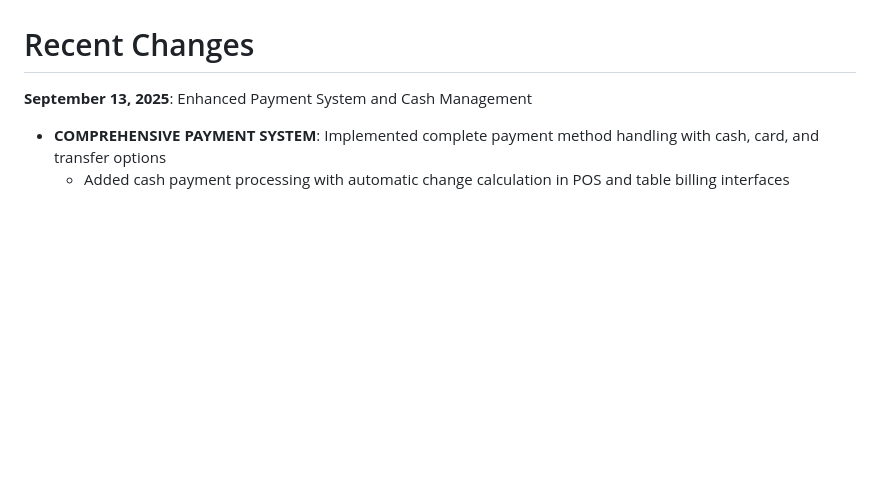
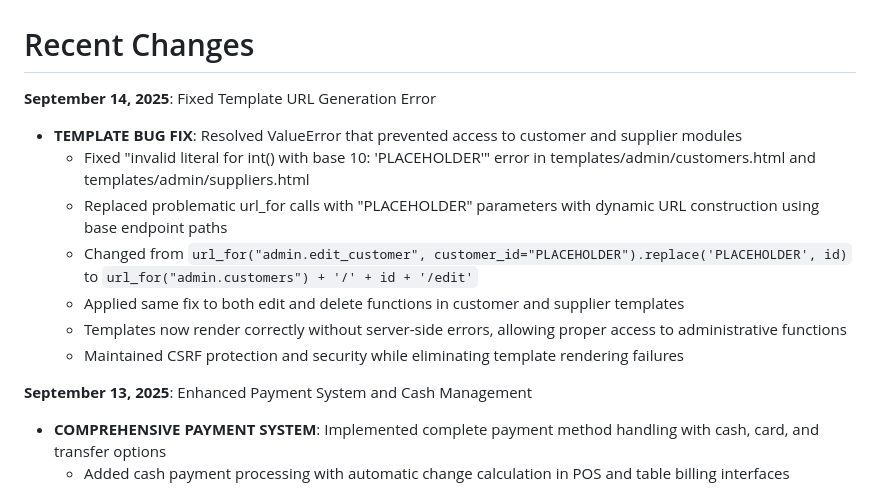
Before and after one commit to fouronesys/fouronepos, a Markdown page: replit.md, the part around the change. GitHub-like rendering; blank space fills up the shorter version.

Commit message:
Fix error when accessing customer and supplier modules
Corrected a ValueError in Jinja templates (`templates/admin/customers.html`, `templates/admin/suppliers.html`) where a placeholder string was incorrectly used in `url_for` calls for editing customer/supplier IDs. The fix involves replacing the placeholder with dynamic URL construction using base endpoint paths, ensuring proper rendering and access to these modules.

Replit-Commit-Author: Agent
Replit-Commit-Session-Id: b5e5eddf-4ab1-4da3-93c3-ce77ca1daa64
Replit-Commit-Checkpoint-Type: full_checkpoint
Replit-Commit-Screenshot-Url: https://storage.googleapis.com/screenshot-production-us-central1/cfafe118-493e-42c2-9fed-256e7afbb131/b5e5eddf-4ab1-4da3-93c3-ce77ca1daa64/HrfLXWu

```diff
--- a/replit.md
+++ b/replit.md
@@ -10,6 +10,15 @@ The application supports three user roles:
 Key features include fiscal compliance with NCF sequences, inventory management with low stock alerts, purchase tracking with supplier management, DGII tax report generation (606/607 formats), and multi-device support optimized for tablets and mobile interfaces.
 
 # Recent Changes
+
+**September 14, 2025**: Fixed Template URL Generation Error
+- **TEMPLATE BUG FIX**: Resolved ValueError that prevented access to customer and supplier modules
+  - Fixed "invalid literal for int() with base 10: 'PLACEHOLDER'" error in templates/admin/customers.html and templates/admin/suppliers.html
+  - Replaced problematic url_for calls with "PLACEHOLDER" parameters with dynamic URL construction using base endpoint paths
+  - Changed from `url_for("admin.edit_customer", customer_id="PLACEHOLDER").replace('PLACEHOLDER', id)` to `url_for("admin.customers") + '/' + id + '/edit'`
+  - Applied same fix to both edit and delete functions in customer and supplier templates
+  - Templates now render correctly without server-side errors, allowing proper access to administrative functions
+  - Maintained CSRF protection and security while eliminating template rendering failures
 
 **September 13, 2025**: Enhanced Payment System and Cash Management
 - **COMPREHENSIVE PAYMENT SYSTEM**: Implemented complete payment method handling with cash, card, and transfer options
```
